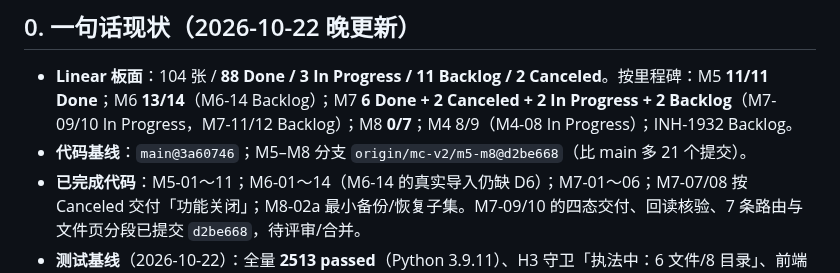
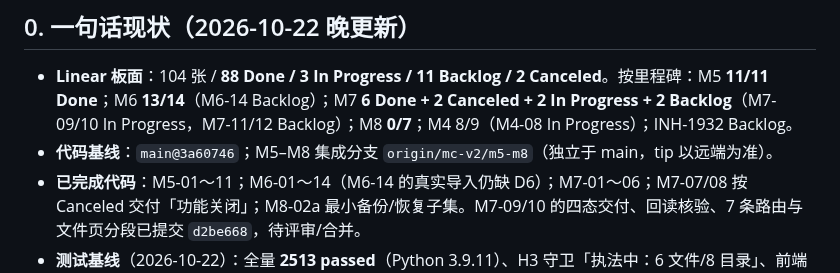
Before and after one commit to Arragon/MCChecker, a Markdown page: docs/MCChecker_M5_M8_PLAN.md, the part around the change. GitHub-like rendering.

```diff
--- a/docs/MCChecker_M5_M8_PLAN.md
+++ b/docs/MCChecker_M5_M8_PLAN.md
@@ -17,7 +17,7 @@
 ## 0. 一句话现状（2026-10-22 晚更新）
 
 - **Linear 板面**：104 张 / **88 Done / 3 In Progress / 11 Backlog / 2 Canceled**。按里程碑：M5 **11/11 Done**；M6 **13/14**（M6-14 Backlog）；M7 **6 Done + 2 Canceled + 2 In Progress + 2 Backlog**（M7-09/10 In Progress，M7-11/12 Backlog）；M8 **0/7**；M4 8/9（M4-08 In Progress）；INH-1932 Backlog。
-- **代码基线**：`main@3a60746`；M5–M8 分支 `origin/mc-v2/m5-m8@d2be668`（比 main 多 21 个提交）。
+- **代码基线**：`main@3a60746`；M5–M8 集成分支 `origin/mc-v2/m5-m8`（独立于 main，tip 以远端为准）。
 - **已完成代码**：M5-01～11；M6-01～14（M6-14 的真实导入仍缺 D6）；M7-01～06；M7-07/08 按 Canceled 交付「功能关闭」；M8-02a 最小备份/恢复子集。M7-09/10 的四态交付、回读核验、7 条路由与文件页分段已提交 `d2be668`，待评审/合并。
 - **测试基线**（2026-10-22）：全量 **2513 passed**（Python 3.9.11）、H3 守卫「执法中：6 文件/8 目录」、前端 HTTP **`ALL PASSED (93)`**、`check_py39.sh` 通过。
 - **仍未闭合**：M6-14 的真实系统 XML 导入（D6）、M7-10 的真实设备端到端、M4-08 的人工验收、INH-1932 的搜索预算、M8-01/02/03～07。详见 `docs/MCChecker_LEFTOVERS.md`。
```
Also changed, not shown: docs/MCChecker_DELIVERY_PLAN.md (+1 -1 lines).
